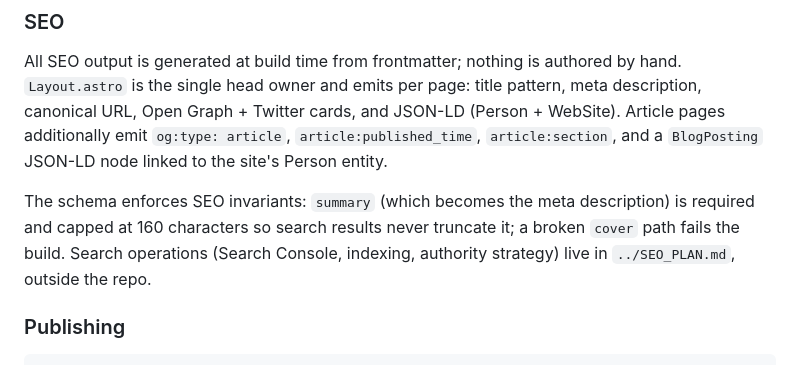
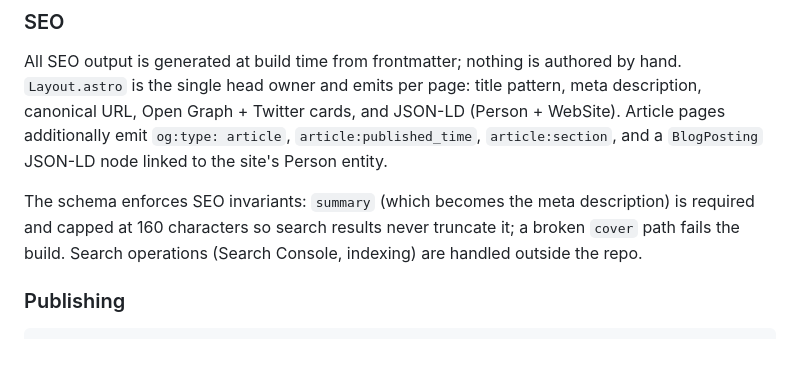
Before and after one commit to sviat-barbutsa/barbutsa.com, a Markdown page: README.md, the part around the change. Drawn GitHub-style.

Commit message:
docs: removed internal plan reference from readme

```diff
--- a/README.md
+++ b/README.md
@@ -69,7 +69,7 @@ and JSON-LD (Person + WebSite). Article pages additionally emit `og:type: articl
 
 The schema enforces SEO invariants: `summary` (which becomes the meta description) is required and capped at 160
 characters so search results never truncate it; a broken `cover` path fails the build. Search operations
-(Search Console, indexing, authority strategy) live in `../SEO_PLAN.md`, outside the repo.
+(Search Console, indexing) are handled outside the repo.
 
 ### Publishing
 
```
